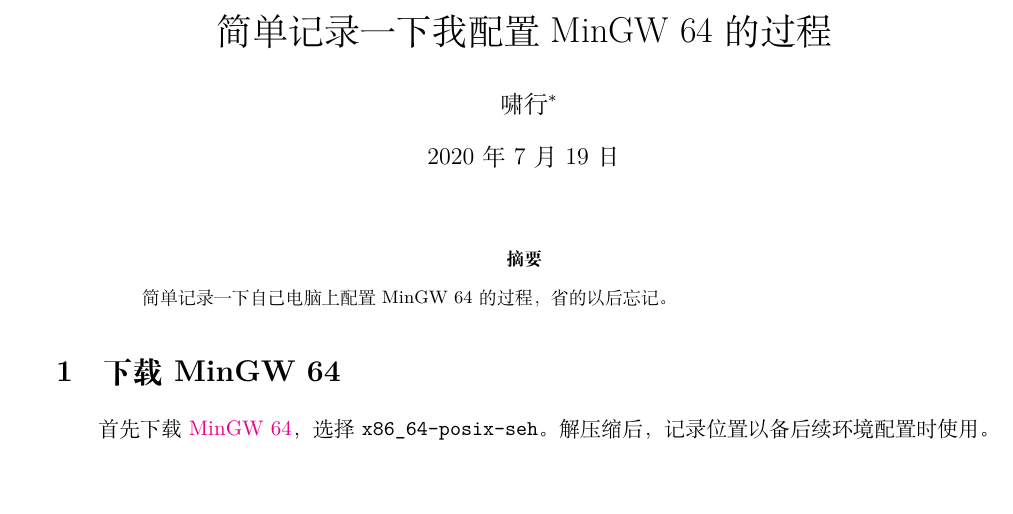
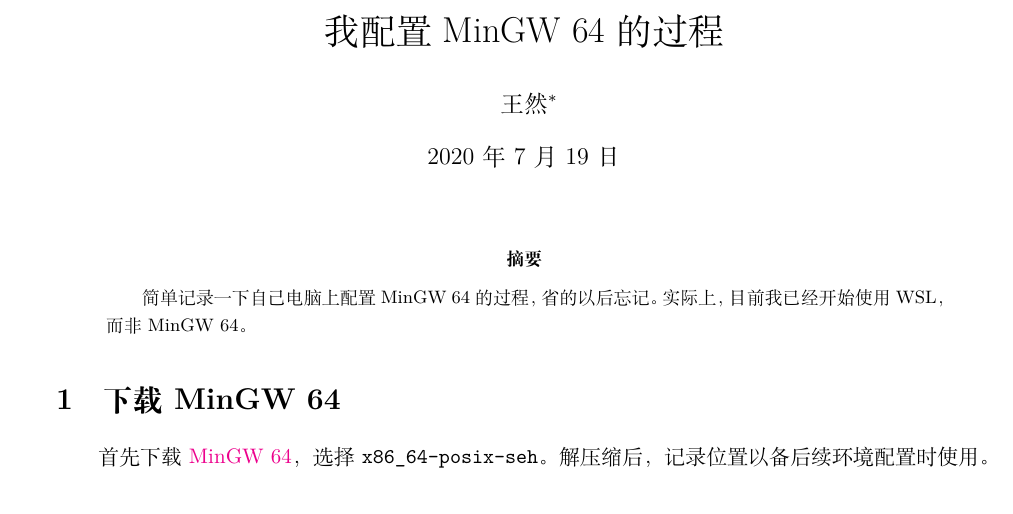
Before and after one commit to OsbertWang/mingw64_for_me, a LaTeX document (main.tex): part of page 1 of 3, cut so that both start at the same text, the shorter picture padded with empty space. Compiled offline with XeLaTeX.

Commit message:
edit name and abstract

```diff
--- a/main.tex
+++ b/main.tex
@@ -25,8 +25,8 @@
   emphstyle={\color{blue}\small\ttfamily}%
 }
 
-\title{简单记录一下我配置 MinGW 64 的过程}
-\author{啸行\thanks{\url{ranwang.osbert@outlook.com}}}
+\title{我配置 MinGW 64 的过程}
+\author{王然\thanks{\url{ranwang.osbert@outlook.com}}}
 
 \begin{document}
 
@@ -34,6 +34,7 @@
 
 \begin{abstract}
   简单记录一下自己电脑上配置 MinGW 64 的过程，省的以后忘记。
+  实际上，目前我已经开始使用 WSL，而非 MinGW 64。
 \end{abstract}
 
 \section{下载 MinGW 64}
```
Also changed, not shown: 1 other file.
